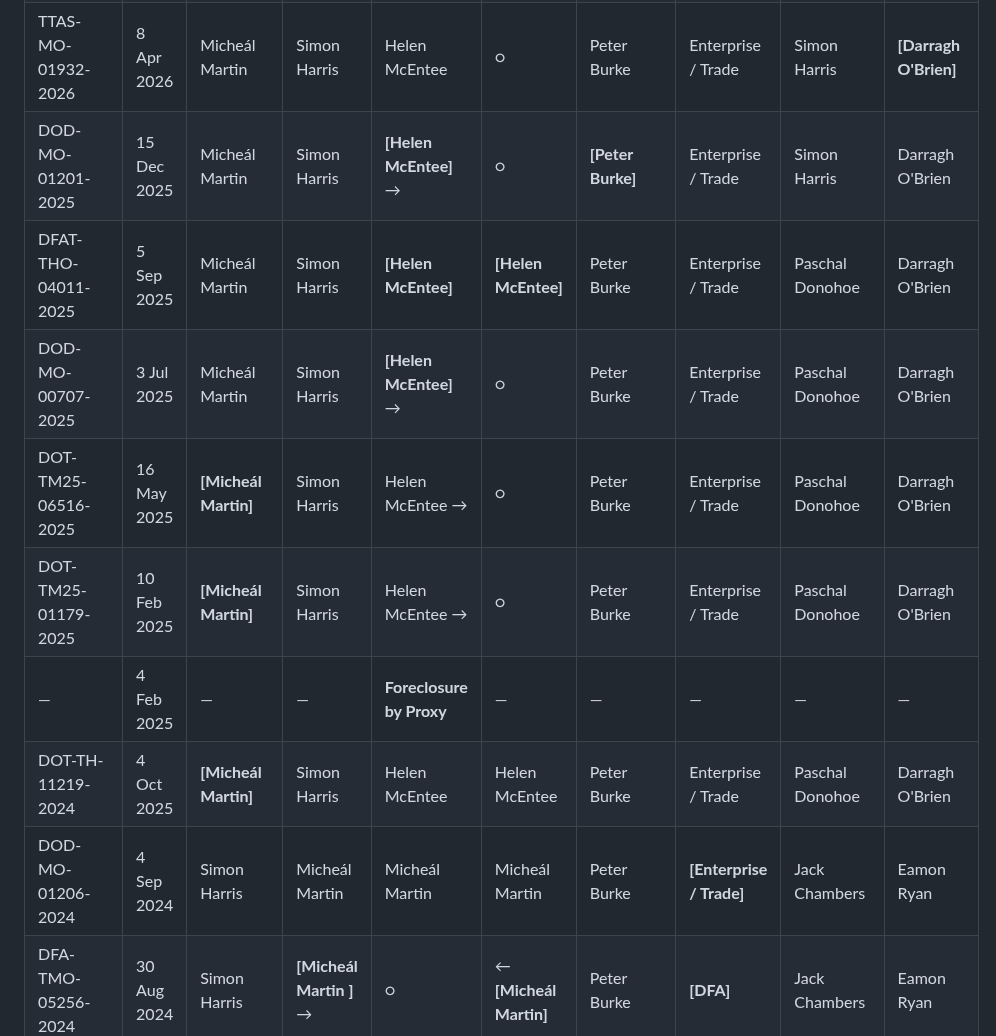
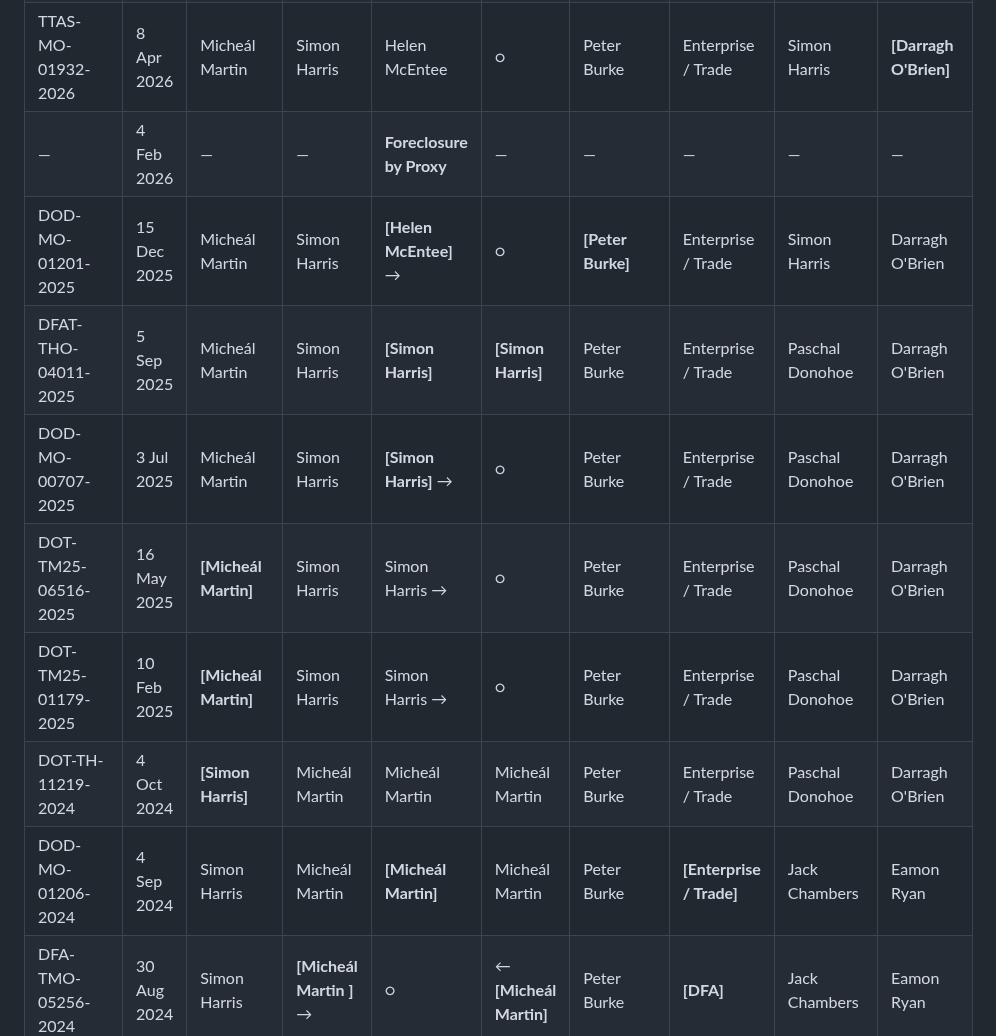
Before and after one commit to dr-bosch/post-hoc, a Markdown page: gov-ref-rubric.md, the part around the change. Drawn GitHub-style.

Commit message:
Update entries in gov-ref-rubric.md

```diff
--- a/gov-ref-rubric.md
+++ b/gov-ref-rubric.md
@@ -3,14 +3,14 @@
 | DETE-MBURK-02755-2026  | 10 Sep 2026 | Micheál Martin   | Simon Harris        | Helen McEntee            | ○     | **[Peter Burke]** | Enterprise / Trade       | Simon Harris     | Darragh O'Brien       |
 | DETE-MBURK-01636-2026  | 28 May 2026 | Micheál Martin   | Simon Harris        | Helen McEntee            | ○     | **[Peter Burke]** | Enterprise / Trade       | Simon Harris     | Darragh O'Brien       |
 | TTAS-MO-01932-2026     | 8 Apr 2026  | Micheál Martin   | Simon Harris        | Helen McEntee            | ○     | Peter Burke       | Enterprise / Trade       | Simon Harris     | **[Darragh O'Brien]** |
+| —                       | 4 Feb 2026  | —                | —                   | **Foreclosure by Proxy** | —                | —                 | —                         | —                | —                     |
 | DOD-MO-01201-2025      | 15 Dec 2025 | Micheál Martin   | Simon Harris        | **[Helen McEntee]** →     | ○     | **[Peter Burke]**       | Enterprise / Trade       | Simon Harris     | Darragh O'Brien       |
-| DFAT-THO-04011-2025    | 5 Sep 2025  | Micheál Martin   | Simon Harris        | **[Helen McEntee]**     | **[Helen McEntee]** | Peter Burke     | Enterprise / Trade       | Paschal Donohoe  | Darragh O'Brien       |
-| DOD-MO-00707-2025      | 3 Jul 2025  | Micheál Martin   | Simon Harris        | **[Helen McEntee]** →     | ○    | Peter Burke       | Enterprise / Trade       | Paschal Donohoe  | Darragh O'Brien       |
-| DOT-TM25-06516-2025    | 16 May 2025 | **[Micheál Martin]** | Simon Harris    | Helen McEntee →           | ○     | Peter Burke       | Enterprise / Trade       | Paschal Donohoe  | Darragh O'Brien       |
-| DOT-TM25-01179-2025    | 10 Feb 2025 | **[Micheál Martin]** | Simon Harris    | Helen McEntee →           | ○     | Peter Burke       | Enterprise / Trade       | Paschal Donohoe  | Darragh O'Brien       |
-| —                       | 4 Feb 2025  | —                | —                   | **Foreclosure by Proxy** | —                | —                 | —                         | —                | —                     |
-| DOT-TH-11219-2024      | 4 Oct 2025  | **[Micheál Martin]** | Simon Harris    | Helen McEntee            | Helen McEntee     | Peter Burke       | Enterprise / Trade       | Paschal Donohoe  | Darragh O'Brien       |
-| DOD-MO-01206-2024      | 4 Sep 2024  | Simon Harris     | Micheál Martin     | Micheál Martin             | Micheál Martin    | Peter Burke       | **[Enterprise / Trade]** | Jack Chambers    | Eamon Ryan            |
+| DFAT-THO-04011-2025    | 5 Sep 2025  | Micheál Martin   | Simon Harris        | **[Simon Harris]**     | **[Simon Harris]** | Peter Burke     | Enterprise / Trade       | Paschal Donohoe  | Darragh O'Brien       |
+| DOD-MO-00707-2025      | 3 Jul 2025  | Micheál Martin   | Simon Harris        | **[Simon Harris]** →     | ○    | Peter Burke       | Enterprise / Trade       | Paschal Donohoe  | Darragh O'Brien       |
+| DOT-TM25-06516-2025    | 16 May 2025 | **[Micheál Martin]** | Simon Harris    | Simon Harris →           | ○     | Peter Burke       | Enterprise / Trade       | Paschal Donohoe  | Darragh O'Brien       |
+| DOT-TM25-01179-2025    | 10 Feb 2025 | **[Micheál Martin]** | Simon Harris    | Simon Harris →           | ○     | Peter Burke       | Enterprise / Trade       | Paschal Donohoe  | Darragh O'Brien       |
+| DOT-TH-11219-2024      | 4 Oct 2024  | **[Simon Harris]** | Micheál Martin    | Micheál Martin            | Micheál Martin     | Peter Burke       | Enterprise / Trade       | Paschal Donohoe  | Darragh O'Brien       |
+| DOD-MO-01206-2024      | 4 Sep 2024  | Simon Harris     | Micheál Martin     | **[Micheál Martin]**             | Micheál Martin    | Peter Burke       | **[Enterprise / Trade]** | Jack Chambers    | Eamon Ryan            |
 | DFA-TMO-05256-2024     | 30 Aug 2024 | Simon Harris     | **[Micheál Martin ]** →| ○                     | ← **[Micheál Martin]** | Peter Burke     | **[DFA]**                | Jack Chambers    | Eamon Ryan            |
 | FIN-MO-03632-2024      | 23 Aug 2024 | Simon Harris     | Micheál Martin →    | ○                        | Micheál Martin    | Peter Burke       | **[DFA]**                | **[Jack Chambers]** | Eamon Ryan         |
 | DOT-TH-03856-2024      | 19 Jun 2024 | **[Simon Harris]** | Micheál Martin →  | ○                        | Micheál Martin    | Peter Burke       | **[DFA]**                | Michael McGrath  | Eamon Ryan            |
```
